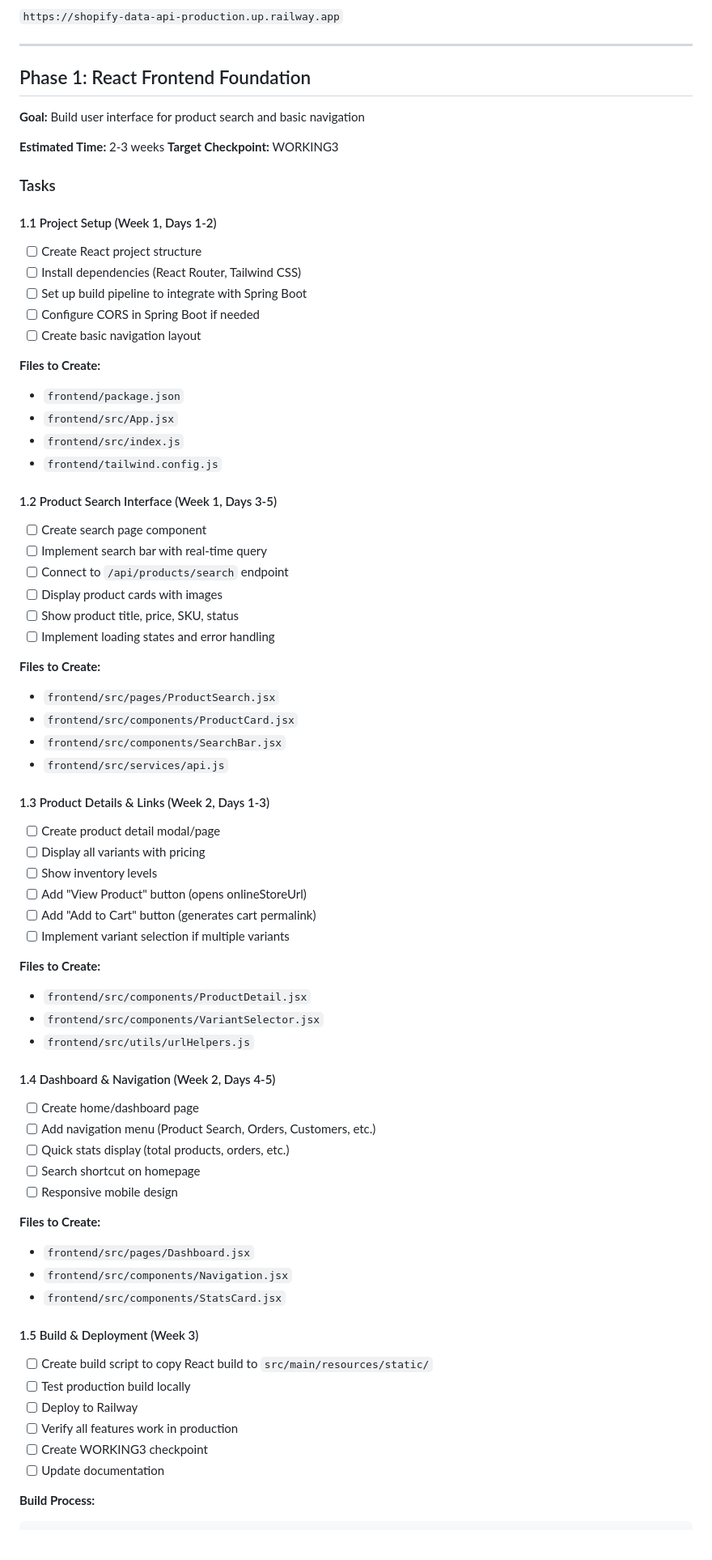
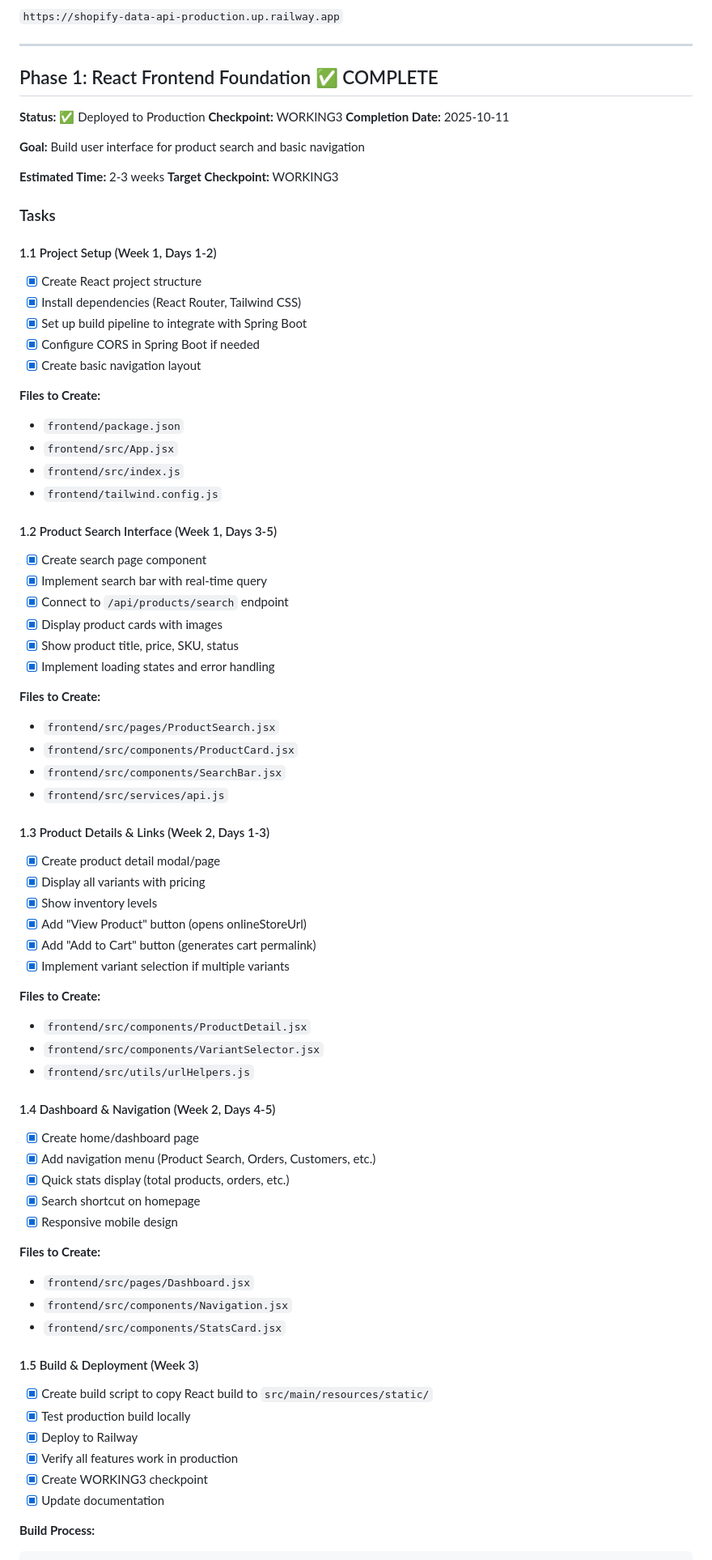
Before and after one commit to NicP83/shopify-data-api, a Markdown page: DEVELOPMENT_ROADMAP.md, the part around one of its changes. Shown at 81% size. Rendered like a GitHub page; blank space fills up the shorter version.

Commit message:
Update DEVELOPMENT_ROADMAP.md - mark Phase 1 complete
- Updated current checkpoint from WORKING2 to WORKING3
- Marked Phase 1 as complete with completion date 2025-10-11
- Checked all Phase 1 tasks as complete
- Updated checkpoints table with WORKING3 date
- Updated documentation files list to include Phase 1 setup guide
- Changed next action to Phase 2 (AI Chat Agent)
- Updated current phase status to "Phase 1 Complete"
- Changed next milestone to WORKING4

🤖 Generated with [Claude Code](https://claude.com/claude-code)

Co-Authored-By: Claude <noreply@anthropic.com>

````diff
--- a/DEVELOPMENT_ROADMAP.md
+++ b/DEVELOPMENT_ROADMAP.md
@@ -40,7 +40,11 @@ This roadmap defines the step-by-step development plan for building the complete
 
 ---
 
-## Phase 1: React Frontend Foundation
+## Phase 1: React Frontend Foundation ✅ COMPLETE
+
+**Status:** ✅ Deployed to Production
+**Checkpoint:** WORKING3
+**Completion Date:** 2025-10-11
 
 **Goal:** Build user interface for product search and basic navigation
 
@@ -50,11 +54,11 @@ This roadmap defines the step-by-step development plan for building the complete
 ### Tasks
 
 #### 1.1 Project Setup (Week 1, Days 1-2)
-- [ ] Create React project structure
-- [ ] Install dependencies (React Router, Tailwind CSS)
-- [ ] Set up build pipeline to integrate with Spring Boot
-- [ ] Configure CORS in Spring Boot if needed
-- [ ] Create basic navigation layout
+- [x] Create React project structure
+- [x] Install dependencies (React Router, Tailwind CSS)
+- [x] Set up build pipeline to integrate with Spring Boot
+- [x] Configure CORS in Spring Boot if needed
+- [x] Create basic navigation layout
 
 **Files to Create:**
 - `frontend/package.json`
@@ -63,12 +67,12 @@ This roadmap defines the step-by-step development plan for building the complete
 - `frontend/tailwind.config.js`
 
 #### 1.2 Product Search Interface (Week 1, Days 3-5)
-- [ ] Create search page component
-- [ ] Implement search bar with real-time query
-- [ ] Connect to `/api/products/search` endpoint
-- [ ] Display product cards with images
-- [ ] Show product title, price, SKU, status
-- [ ] Implement loading states and error handling
+- [x] Create search page component
+- [x] Implement search bar with real-time query
+- [x] Connect to `/api/products/search` endpoint
+- [x] Display product cards with images
+- [x] Show product title, price, SKU, status
+- [x] Implement loading states and error handling
 
 **Files to Create:**
 - `frontend/src/pages/ProductSearch.jsx`
@@ -77,12 +81,12 @@ This roadmap defines the step-by-step development plan for building the complete
 - `frontend/src/services/api.js`
 
 #### 1.3 Product Details & Links (Week 2, Days 1-3)
-- [ ] Create product detail modal/page
-- [ ] Display all variants with pricing
-- [ ] Show inventory levels
-- [ ] Add "View Product" button (opens onlineStoreUrl)
-- [ ] Add "Add to Cart" button (generates cart permalink)
-- [ ] Implement variant selection if multiple variants
+- [x] Create product detail modal/page
+- [x] Display all variants with pricing
+- [x] Show inventory levels
+- [x] Add "View Product" button (opens onlineStoreUrl)
+- [x] Add "Add to Cart" button (generates cart permalink)
+- [x] Implement variant selection if multiple variants
 
 **Files to Create:**
 - `frontend/src/components/ProductDetail.jsx`
@@ -90,11 +94,11 @@ This roadmap defines the step-by-step development plan for building the complete
 - `frontend/src/utils/urlHelpers.js`
 
 #### 1.4 Dashboard & Navigation (Week 2, Days 4-5)
-- [ ] Create home/dashboard page
-- [ ] Add navigation menu (Product Search, Orders, Customers, etc.)
-- [ ] Quick stats display (total products, orders, etc.)
-- [ ] Search shortcut on homepage
-- [ ] Responsive mobile design
+- [x] Create home/dashboard page
+- [x] Add navigation menu (Product Search, Orders, Customers, etc.)
+- [x] Quick stats display (total products, orders, etc.)
+- [x] Search shortcut on homepage
+- [x] Responsive mobile design
 
 **Files to Create:**
 - `frontend/src/pages/Dashboard.jsx`
@@ -102,12 +106,12 @@ This roadmap defines the step-by-step development plan for building the complete
 - `frontend/src/components/StatsCard.jsx`
 
 #### 1.5 Build & Deployment (Week 3)
-- [ ] Create build script to copy React build to `src/main/resources/static/`
-- [ ] Test production build locally
-- [ ] Deploy to Railway
-- [ ] Verify all features work in production
-- [ ] Create WORKING3 checkpoint
-- [ ] Update documentation
+- [x] Create build script to copy React build to `src/main/resources/static/`
+- [x] Test production build locally
+- [x] Deploy to Railway
+- [x] Verify all features work in production
+- [x] Create WORKING3 checkpoint
+- [x] Update documentation
 
 **Build Process:**
 ```bash
````
Also changed, not shown: other parts of DEVELOPMENT_ROADMAP.md (+13 -12 lines).
